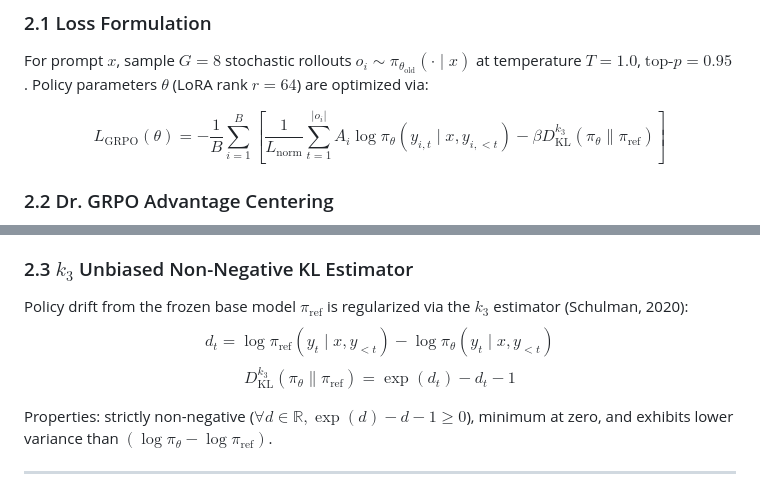
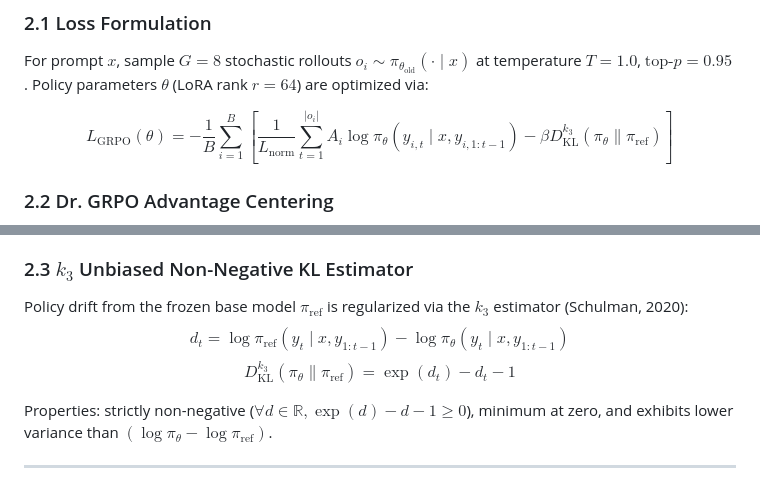
Before and after one commit to KarthikeyaAnna/svg2-RL, a Markdown page: engine/README.md, 2 parts joined by grey strips. Rendered like a GitHub page.

```diff
--- a/engine/README.md
+++ b/engine/README.md
@@ -31,7 +31,7 @@ $$\pi(y \mid x) = \pi_{\text{whole}}(\mathcal{G}_{\text{base}} \mid x) \times \p
 ### 2.1 Loss Formulation
 For prompt $x$, sample $G = 8$ stochastic rollouts $o_i \sim \pi_{\theta_{\text{old}}}(\cdot \mid x)$ at temperature $T = 1.0$, $\text{top-}p = 0.95$. Policy parameters $\theta$ (LoRA rank $r = 64$) are optimized via:
 
-$$L_{\text{GRPO}}(\theta) = -\frac{1}{B} \sum_{i=1}^B \left[ \frac{1}{L_{\text{norm}}} \sum_{t=1}^{|o_i|} A_i \log \pi_\theta(y_{i,t} \mid x, y_{i,<t}) - \beta D_{\text{KL}}^{k_3}(\pi_\theta \parallel \pi_{\text{ref}}) \right]$$
+$$L_{\text{GRPO}}(\theta) = -\frac{1}{B} \sum_{i=1}^B \left[ \frac{1}{L_{\text{norm}}} \sum_{t=1}^{|o_i|} A_i \log \pi_\theta(y_{i,t} \mid x, y_{i, 1:t-1}) - \beta D_{\text{KL}}^{k_3}(\pi_\theta \parallel \pi_{\text{ref}}) \right]$$
 
 ### 2.2 Dr. GRPO Advantage Centering
 Standard GRPO scales advantages by empirical standard deviation ($A_i = \frac{r_i - \mu}{\sigma + \epsilon}$), which introduces two pathologies in combinatorial structured generation:
@@ -45,7 +45,7 @@ Standard GRPO scales advantages by empirical standard deviation ($A_i = \frac{r_
 
 ### 2.3 $k_3$ Unbiased Non-Negative KL Estimator
 Policy drift from the frozen base model $\pi_{\text{ref}}$ is regularized via the $k_3$ estimator (Schulman, 2020):
-$$d_t = \log \pi_{\text{ref}}(y_t \mid x, y_{<t}) - \log \pi_\theta(y_t \mid x, y_{<t})$$
+$$d_t = \log \pi_{\text{ref}}(y_t \mid x, y_{1:t-1}) - \log \pi_\theta(y_t \mid x, y_{1:t-1})$$
 $$D_{\text{KL}}^{k_3}(\pi_\theta \parallel \pi_{\text{ref}}) = \exp(d_t) - d_t - 1$$
 
 Properties: strictly non-negative ($\forall d \in \mathbb{R}, \exp(d) - d - 1 \ge 0$), minimum at zero, and exhibits lower variance than $(\log \pi_\theta - \log \pi_{\text{ref}})$.
```
Also changed, not shown: other parts of engine/README.md (+36 -19 lines).
